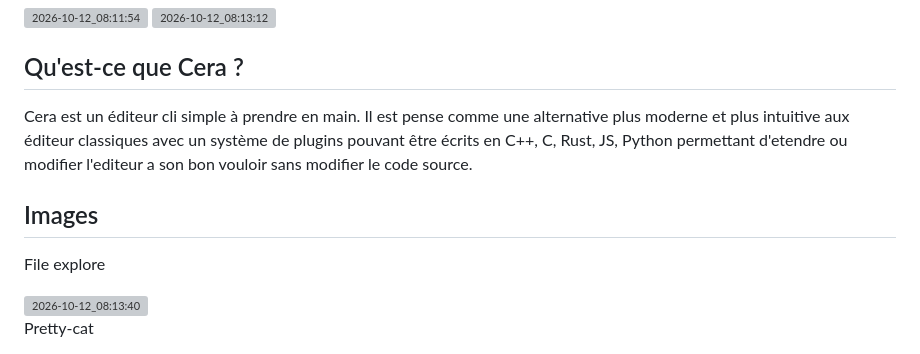
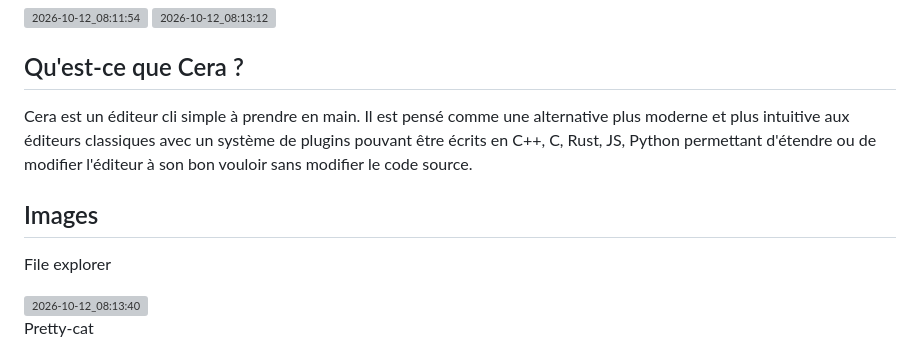
Before and after one commit to kelian-4/cera, a Markdown page: README.md, the part around one of its changes. GitHub-like rendering; grey boxes are pictures that could not be loaded.

Commit message:
docs: correction orthographe README

```diff
--- a/README.md
+++ b/README.md
@@ -11,11 +11,11 @@ Cera est un éditeur de texte pour le terminal, écrit en Rust.
 
 ## Qu'est-ce que Cera ?
 
-Cera est un éditeur cli simple à prendre en main. Il est pense comme une alternative plus moderne et plus intuitive aux éditeur classiques avec un système de plugins pouvant être écrits en C++, C, Rust, JS, Python permettant d'etendre ou modifier l'editeur a son bon vouloir sans modifier le code source.
+Cera est un éditeur cli simple à prendre en main. Il est pensé comme une alternative plus moderne et plus intuitive aux éditeurs classiques avec un système de plugins pouvant être écrits en C++, C, Rust, JS, Python permettant d'étendre ou de modifier l'éditeur à son bon vouloir sans modifier le code source.
 
 ## Images
 
-File explore
+File explorer
 
 <img width="1341" height="706" alt="2026-10-12_08:13:40" src="https://github.com/user-attachments/assets/efbd73e4-edda-4c00-bc57-7cb2b39db7ac" />
 
```
Also changed, not shown: other parts of README.md (+1 -1 lines).
